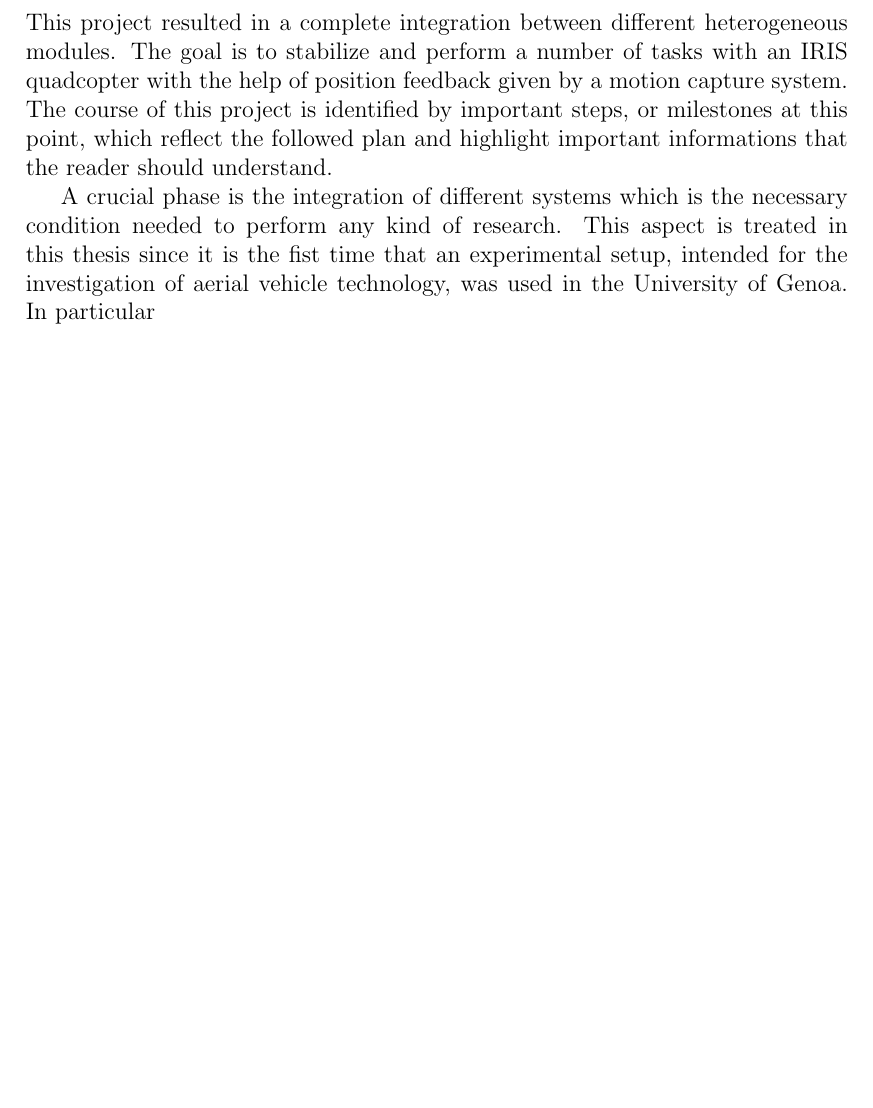
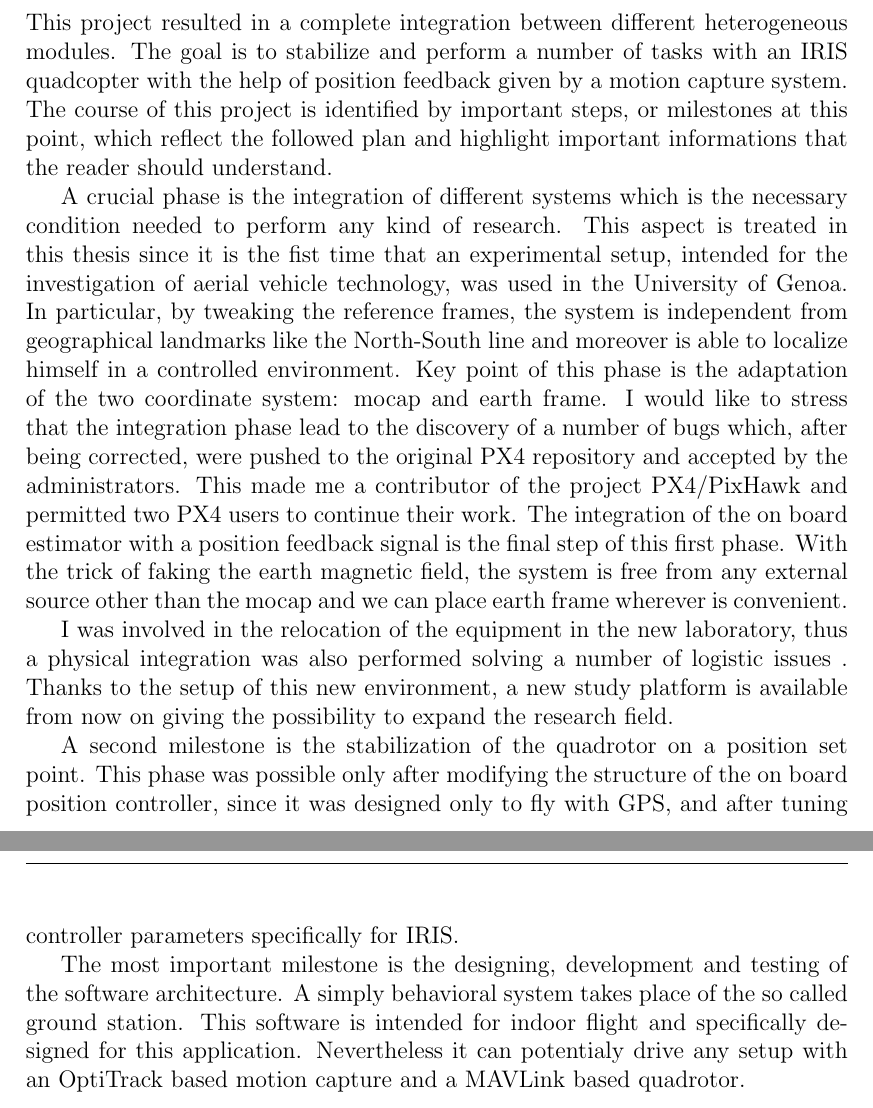
Before and after one commit to YSBF/algorithms-controlling-tracking, a LaTeX thesis (PhDThesis_example.tex, which reads Conclusions/conclusions.tex): part of page 116 of 121 before the commit and two parts of pages 116 and 117 of 122 after it, the two joined at a grey line, cut so that both start at the same text, the shorter picture padded with empty space. Compiled offline with pdfLaTeX.

Commit message:
almost at the end

```diff
--- a/Conclusions/conclusions.tex
+++ b/Conclusions/conclusions.tex
@@ -14,4 +14,10 @@
 
 This project resulted in a complete integration between different heterogeneous modules. The goal is to stabilize and perform a number of tasks with an IRIS quadcopter with the help of position feedback given by a motion capture system. The course of this project is identified by important steps, or milestones at this point, which reflect the followed plan and highlight important informations that the reader should understand.
 
-A crucial phase is the integration of different systems which is the necessary condition needed to perform any kind of research. This aspect is treated in this thesis since it is the fist time that an experimental setup, intended for the investigation of aerial vehicle technology, was used in the University of Genoa. In particular
+A crucial phase is the integration of different systems which is the necessary condition needed to perform any kind of research. This aspect is treated in this thesis since it is the fist time that an experimental setup, intended for the investigation of aerial vehicle technology, was used in the University of Genoa. In particular, by tweaking the reference frames, the system is independent from geographical landmarks like the North-South line and moreover is able to localize himself in a controlled environment. Key point of this phase is the adaptation of the two coordinate system: mocap and earth frame. I would like to stress that the integration phase lead to the discovery of a number of bugs which, after being corrected, were pushed to the original PX4 repository and accepted by the administrators. This made me a contributor of the project PX4/PixHawk and permitted two PX4 users to continue their work. The integration of the on board estimator with a position feedback signal is the final step of this first phase. With the trick of faking the earth magnetic field, the system is free from any external source other than the mocap and we can place earth frame wherever is convenient.
+
+I was involved in the relocation of the equipment in the new laboratory, thus a physical integration was also performed solving a number of logistic issues . Thanks to the setup of this new environment, a new study platform is available from now on giving the possibility to expand the research field.
+
+A second milestone is the stabilization of the quadrotor on a position set point. This phase was possible only after modifying the structure of the on board position controller, since it was designed only to fly with GPS, and after tuning controller parameters specifically for IRIS.
+
+The most important milestone is the designing, development and testing of the software architecture. A simply behavioral system takes place of the so called ground station. This software is intended for indoor flight and specifically designed for this application. Nevertheless it can potentialy drive any setup with an OptiTrack based motion capture and a MAVLink based quadrotor.
```
Also changed, not shown: Chapter7/chapter7.tex (+1 -1 lines), 7 other files.
